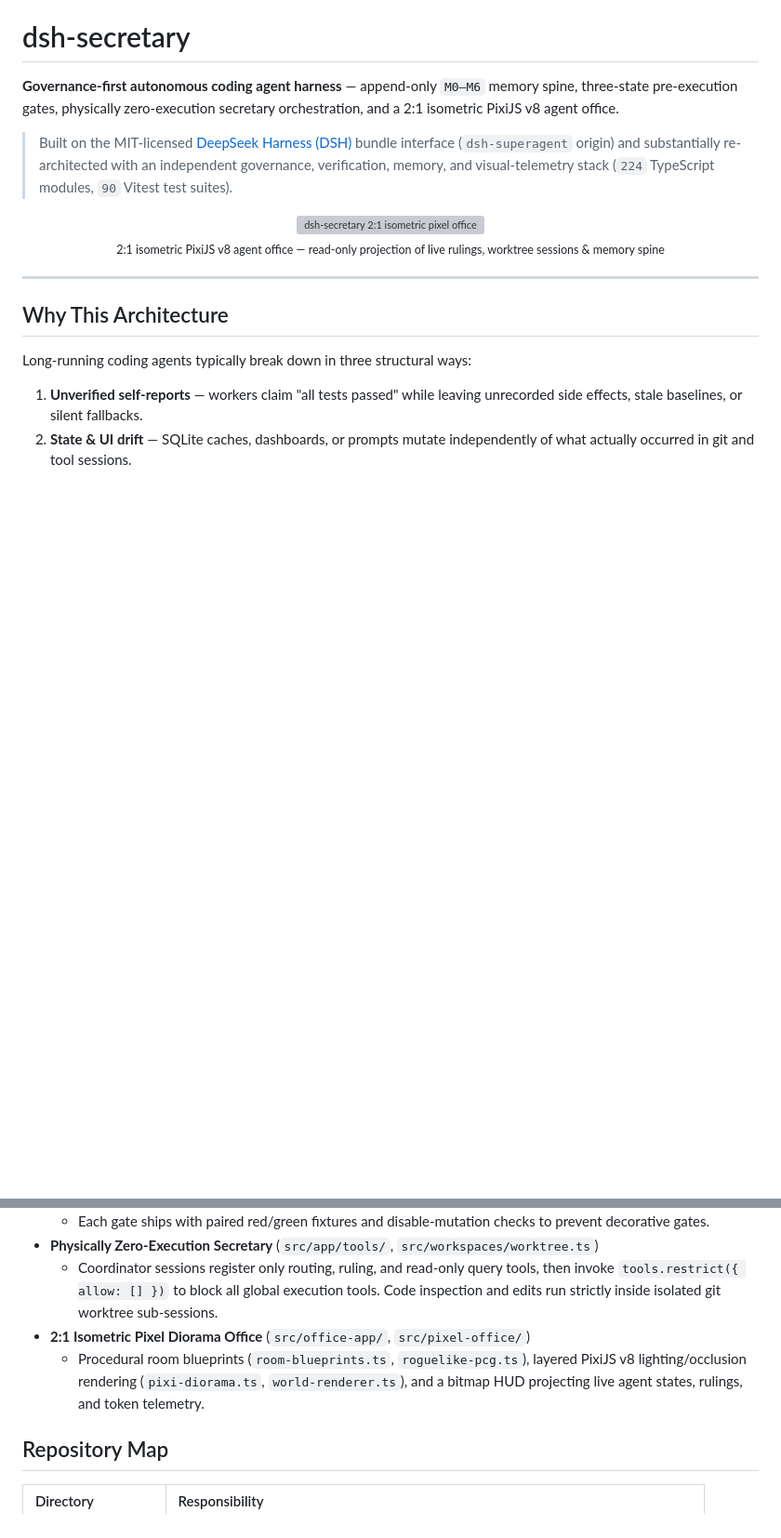
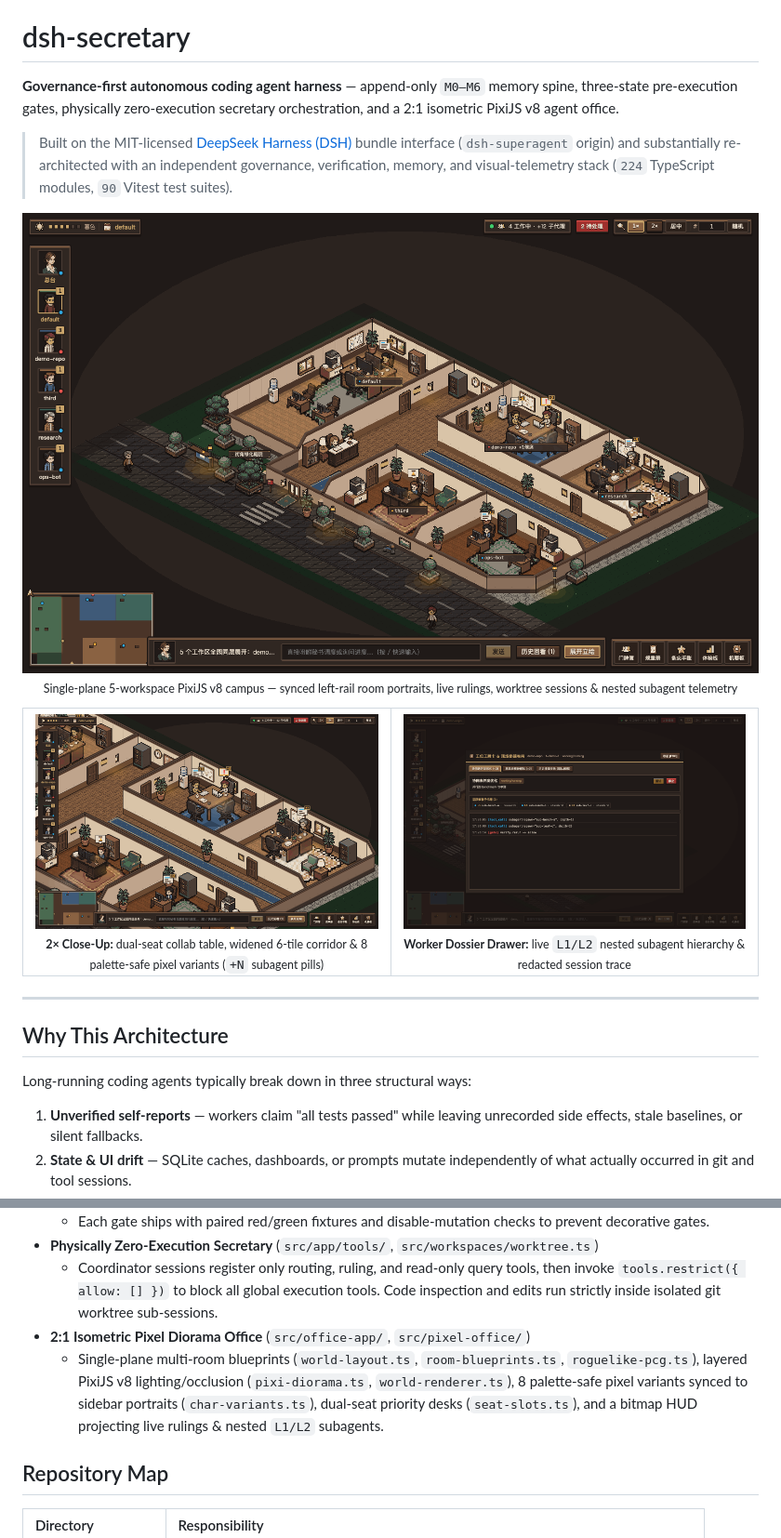
Before and after one commit to CovD831/dsh-secretary, a Markdown page: README.md, 2 parts joined by grey strips. Shown at 93% size. Rendered like a GitHub page; pictures changed too: docs/screenshots/office-closeup-2x.png (added), docs/screenshots/office-overview.png (added), docs/screenshots/office-worker-drawer.png (added); blank space fills up the shorter version; grey boxes are pictures that could not be loaded.

```diff
--- a/README.md
+++ b/README.md
@@ -9,10 +9,25 @@
 > Built on the MIT-licensed [DeepSeek Harness (DSH)](https://www.deepseek.com/en/harness/) bundle interface (`dsh-superagent` origin) and substantially re-architected with an independent governance, verification, memory, and visual-telemetry stack (`224` TypeScript modules, `90` Vitest test suites).
 
 <p align="center">
-  <img src="./assets/f1-proof/room_ai_quantized.png" width="760" alt="dsh-secretary 2:1 isometric pixel office diorama" />
+  <img src="./docs/screenshots/office-overview.png" width="820" alt="dsh-secretary 5-workspace single-plane 2:1 isometric pixel office" />
   <br />
-  <sub>2:1 isometric PixiJS v8 agent office — read-only projection of live rulings, worktree sessions & memory spine</sub>
+  <sub>Single-plane 5-workspace PixiJS v8 campus — synced left-rail room portraits, live rulings, worktree sessions &amp; nested subagent telemetry</sub>
 </p>
+
+<table>
+  <tr>
+    <td align="center" width="50%">
+      <img src="./docs/screenshots/office-closeup-2x.png" alt="2x close-up of dual-seat collab table, 6-tile East Gallery corridor, and 8 pixel worker variants" />
+      <br />
+      <sub><b>2× Close-Up:</b> dual-seat collab table, widened 6-tile corridor &amp; 8 palette-safe pixel variants (<code>+N</code> subagent pills)</sub>
+    </td>
+    <td align="center" width="50%">
+      <img src="./docs/screenshots/office-worker-drawer.png" alt="Worker dossier drawer with active L1/L2 nested subagents and redacted terminal trace" />
+      <br />
+      <sub><b>Worker Dossier Drawer:</b> live <code>L1/L2</code> nested subagent hierarchy &amp; redacted session trace</sub>
+    </td>
+  </tr>
+</table>
 
 ---
 
@@ -47,7 +62,7 @@ flowchart LR
 - **Physically Zero-Execution Secretary** (`src/app/tools/`, `src/workspaces/worktree.ts`)
   - Coordinator sessions register only routing, ruling, and read-only query tools, then invoke `tools.restrict({ allow: [] })` to block all global execution tools. Code inspection and edits run strictly inside isolated git worktree sub-sessions.
 - **2:1 Isometric Pixel Diorama Office** (`src/office-app/`, `src/pixel-office/`)
-  - Procedural room blueprints (`room-blueprints.ts`, `roguelike-pcg.ts`), layered PixiJS v8 lighting/occlusion rendering (`pixi-diorama.ts`, `world-renderer.ts`), and a bitmap HUD projecting live agent states, rulings, and token telemetry.
+  - Single-plane multi-room blueprints (`world-layout.ts`, `room-blueprints.ts`, `roguelike-pcg.ts`), layered PixiJS v8 lighting/occlusion (`pixi-diorama.ts`, `world-renderer.ts`), 8 palette-safe pixel variants synced to sidebar portraits (`char-variants.ts`), dual-seat priority desks (`seat-slots.ts`), and a bitmap HUD projecting live rulings &amp; nested `L1/L2` subagents.
 
 ## Repository Map
 
```
Also changed, not shown: README_ZH.md (+18 -3 lines).
